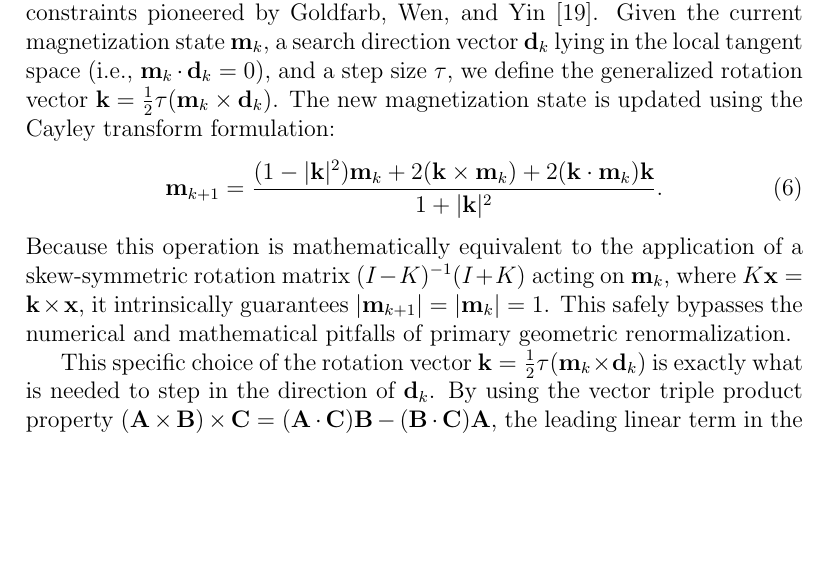
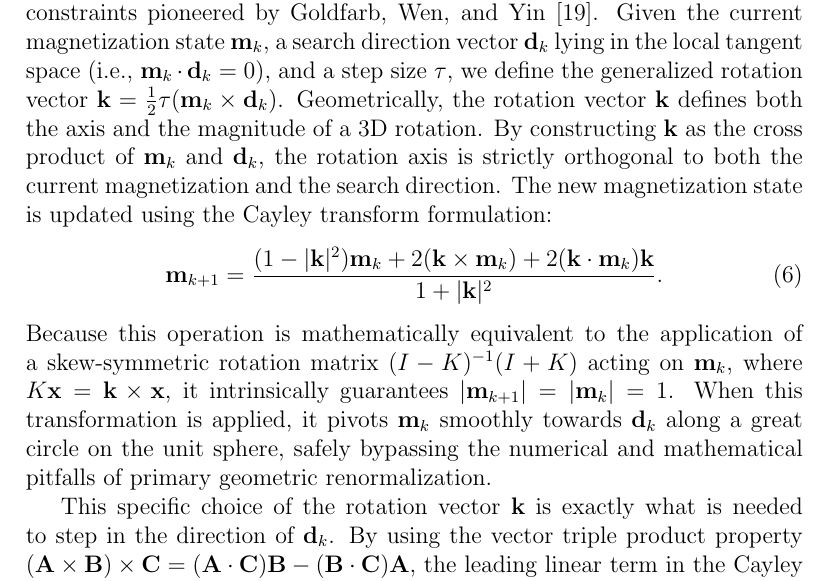
Before and after one commit to MaMMoS-project/mumag_matrixfree2, a LaTeX paper (doc/paper.tex): part of page 3 of 12, cut so that both start at the same text, the shorter picture padded with empty space. Compiled offline with pdfLaTeX.

Commit message:
doc: add geometric explanation for Cayley transform rotation vector

```diff
--- a/doc/paper.tex
+++ b/doc/paper.tex
@@ -40,13 +40,13 @@ Minimizing the total micromagnetic Gibbs free energy is an inherently non-convex
 \subsection{The Spherical Constraint and the Cayley Transform}
 A fundamental challenge in developing numerical micromagnetic solvers is ensuring that iterative update steps strictly preserve this non-Euclidean manifold structure. Simple additive gradient updates of the form $\mathbf{m}_{k+1} = \mathbf{m}_k - \tau \mathbf{g}_k$ naturally violate the unit-length constraint. While pointwise geometric renormalization ($\mathbf{m}_{k+1} \leftarrow \mathbf{m}_{k+1}/|\mathbf{m}_{k+1}|$) is commonly employed to correct this drift, it alters the search direction and severely degrades the convergence properties of higher-order methods like conjugate gradient or quasi-Newton algorithms.
 
-To strictly preserve the spherical constraint while preserving the exact theoretical accuracy of the optimization step, our framework utilizes the Cayley transform to map tangent vectors into mathematically exact three-dimensional rotations, adapting the curvilinear search method for spherical constraints pioneered by Goldfarb, Wen, and Yin \cite{Wen2009}. Given the current magnetization state $\mathbf{m}_k$, a search direction vector $\mathbf{d}_k$ lying in the local tangent space (i.e., $\mathbf{m}_k \cdot \mathbf{d}_k = 0$), and a step size $\tau$, we define the generalized rotation vector $\mathbf{k} = \frac{1}{2}\tau (\mathbf{m}_k \times \mathbf{d}_k)$. The new magnetization state is updated using the Cayley transform formulation:
+To strictly preserve the spherical constraint while preserving the exact theoretical accuracy of the optimization step, our framework utilizes the Cayley transform to map tangent vectors into mathematically exact three-dimensional rotations, adapting the curvilinear search method for spherical constraints pioneered by Goldfarb, Wen, and Yin \cite{Wen2009}. Given the current magnetization state $\mathbf{m}_k$, a search direction vector $\mathbf{d}_k$ lying in the local tangent space (i.e., $\mathbf{m}_k \cdot \mathbf{d}_k = 0$), and a step size $\tau$, we define the generalized rotation vector $\mathbf{k} = \frac{1}{2}\tau (\mathbf{m}_k \times \mathbf{d}_k)$. Geometrically, the rotation vector $\mathbf{k}$ defines both the axis and the magnitude of a 3D rotation. By constructing $\mathbf{k}$ as the cross product of $\mathbf{m}_k$ and $\mathbf{d}_k$, the rotation axis is strictly orthogonal to both the current magnetization and the search direction. The new magnetization state is updated using the Cayley transform formulation:
 \begin{equation}
     \mathbf{m}_{k+1} = \frac{(1 - |\mathbf{k}|^2)\mathbf{m}_k + 2(\mathbf{k} \times \mathbf{m}_k) + 2(\mathbf{k} \cdot \mathbf{m}_k)\mathbf{k}}{1 + |\mathbf{k}|^2}.
 \end{equation}
-Because this operation is mathematically equivalent to the application of a skew-symmetric rotation matrix $(I - K)^{-1}(I + K)$ acting on $\mathbf{m}_k$, where $K \mathbf{x} = \mathbf{k} \times \mathbf{x}$, it intrinsically guarantees $|\mathbf{m}_{k+1}| = |\mathbf{m}_k| = 1$. This safely bypasses the numerical and mathematical pitfalls of primary geometric renormalization.
+Because this operation is mathematically equivalent to the application of a skew-symmetric rotation matrix $(I - K)^{-1}(I + K)$ acting on $\mathbf{m}_k$, where $K \mathbf{x} = \mathbf{k} \times \mathbf{x}$, it intrinsically guarantees $|\mathbf{m}_{k+1}| = |\mathbf{m}_k| = 1$. When this transformation is applied, it pivots $\mathbf{m}_k$ smoothly towards $\mathbf{d}_k$ along a great circle on the unit sphere, safely bypassing the numerical and mathematical pitfalls of primary geometric renormalization.
 
-This specific choice of the rotation vector $\mathbf{k} = \frac{1}{2}\tau (\mathbf{m}_k \times \mathbf{d}_k)$ is exactly what is needed to step in the direction of $\mathbf{d}_k$. By using the vector triple product property $(\mathbf{A} \times \mathbf{B}) \times \mathbf{C} = (\mathbf{A} \cdot \mathbf{C})\mathbf{B} - (\mathbf{B} \cdot \mathbf{C})\mathbf{A}$, the leading linear term in the Cayley update reduces to $2(\mathbf{k} \times \mathbf{m}_k) = \tau ((\mathbf{m}_k \times \mathbf{d}_k) \times \mathbf{m}_k) = \tau \mathbf{d}_k$. Therefore, for small step sizes, the update behaves as $\mathbf{m}_{k+1} \approx \mathbf{m}_k + \tau \mathbf{d}_k$, accurately descending along the tangent space search direction while the higher-order terms strictly constrain the trajectory to the sphere. Note that while the analytical Cayley transform strictly preserves the unit norm, our numerical implementation applies a final pointwise normalization strictly to mitigate floating-point accumulation drift over millions of iterations.
+This specific choice of the rotation vector $\mathbf{k}$ is exactly what is needed to step in the direction of $\mathbf{d}_k$. By using the vector triple product property $(\mathbf{A} \times \mathbf{B}) \times \mathbf{C} = (\mathbf{A} \cdot \mathbf{C})\mathbf{B} - (\mathbf{B} \cdot \mathbf{C})\mathbf{A}$, the leading linear term in the Cayley update reduces to $2(\mathbf{k} \times \mathbf{m}_k) = \tau ((\mathbf{m}_k \times \mathbf{d}_k) \times \mathbf{m}_k) = \tau \mathbf{d}_k$. Therefore, for small step sizes, the update behaves as $\mathbf{m}_{k+1} \approx \mathbf{m}_k + \tau \mathbf{d}_k$, accurately descending along the tangent space search direction while the higher-order terms strictly constrain the trajectory to the sphere. Note that while the analytical Cayley transform strictly preserves the unit norm, our numerical implementation applies a final pointwise normalization strictly to mitigate floating-point accumulation drift over millions of iterations.
 
 \subsection{Stopping Criteria}
 Defining a robust stopping criterion for optimization on a sphere is crucial. Standard Euclidean gradient norms are inadequate because the unconstrained gradient vector $\mathbf{g} = -\mathbf{H}_{\mathrm{eff}}$ contains radial components that act perpendicularly to the constraint manifold. As rigorously outlined by Gill, Murray, and Wright \cite{GillMurray1981}, a valid stopping criterion on a non-linear constrained manifold requires the projection of the gradient onto the tangent space to approach zero.
```
